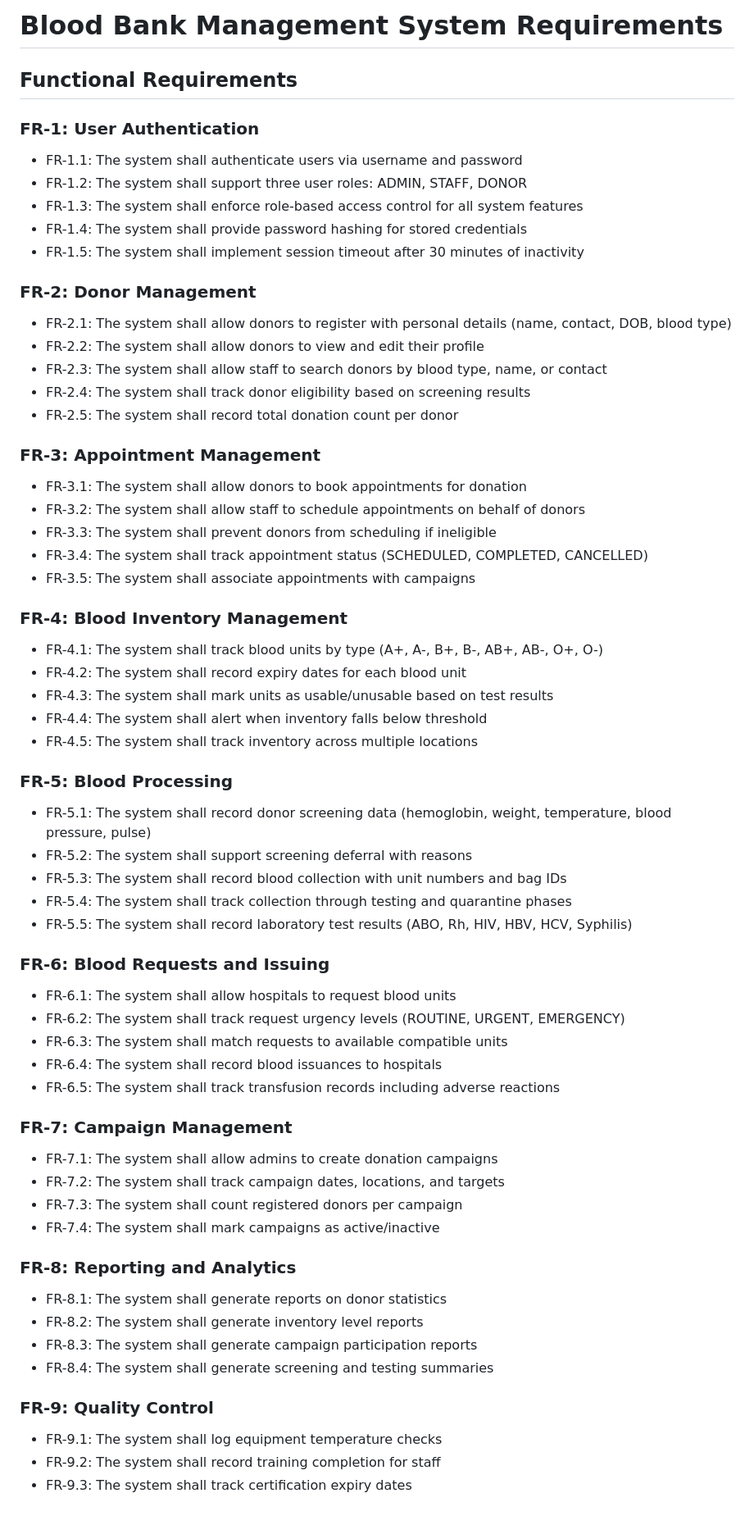
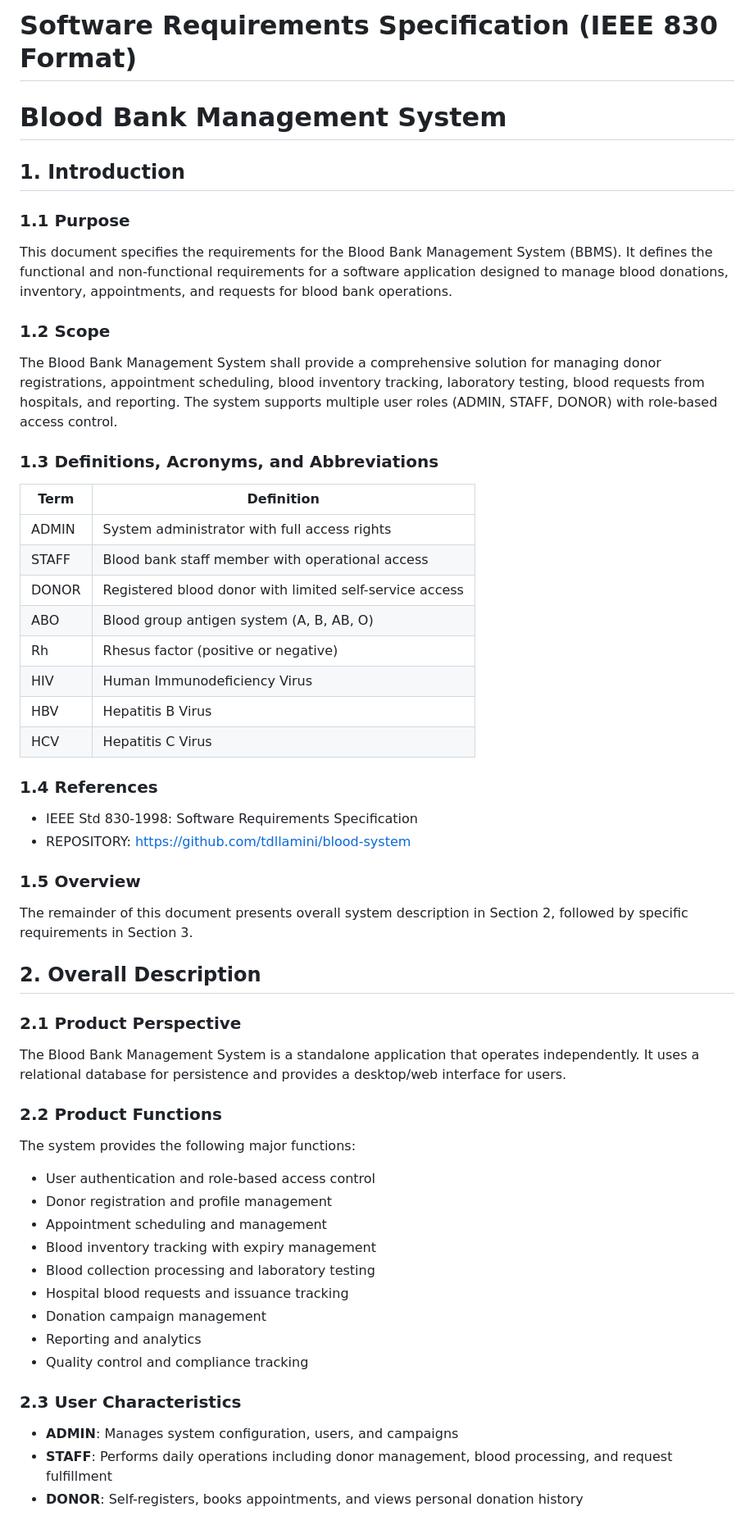
Before and after one commit to tdllamini/blood, a Markdown page: REQUIREMENTS.md, the part around one of its changes. Shown at 82% size. Rendered like a GitHub page.

Commit message:
docs(srs): finalize SRS document in IEEE 830 format

```diff
--- a/REQUIREMENTS.md
+++ b/REQUIREMENTS.md
@@ -1,63 +1,52 @@
-# Blood Bank Management System Requirements
+# Software Requirements Specification (IEEE 830 Format)
+# Blood Bank Management System
 
-## Functional Requirements
+## 1. Introduction
 
-### FR-1: User Authentication
-- FR-1.1: The system shall authenticate users via username and password
-- FR-1.2: The system shall support three user roles: ADMIN, STAFF, DONOR
-- FR-1.3: The system shall enforce role-based access control for all system features
-- FR-1.4: The system shall provide password hashing for stored credentials
-- FR-1.5: The system shall implement session timeout after 30 minutes of inactivity
+### 1.1 Purpose
+This document specifies the requirements for the Blood Bank Management System (BBMS). It defines the functional and non-functional requirements for a software application designed to manage blood donations, inventory, appointments, and requests for blood bank operations.
 
-### FR-2: Donor Management
-- FR-2.1: The system shall allow donors to register with personal details (name, contact, DOB, blood type)
-- FR-2.2: The system shall allow donors to view and edit their profile
-- FR-2.3: The system shall allow staff to search donors by blood type, name, or contact
-- FR-2.4: The system shall track donor eligibility based on screening results
-- FR-2.5: The system shall record total donation count per donor
+### 1.2 Scope
+The Blood Bank Management System shall provide a comprehensive solution for managing donor registrations, appointment scheduling, blood inventory tracking, laboratory testing, blood requests from hospitals, and reporting. The system supports multiple user roles (ADMIN, STAFF, DONOR) with role-based access control.
 
-### FR-3: Appointment Management
-- FR-3.1: The system shall allow donors to book appointments for donation
-- FR-3.2: The system shall allow staff to schedule appointments on behalf of donors
-- FR-3.3: The system shall prevent donors from scheduling if ineligible
-- FR-3.4: The system shall track appointment status (SCHEDULED, COMPLETED, CANCELLED)
-- FR-3.5: The system shall associate appointments with campaigns
+### 1.3 Definitions, Acronyms, and Abbreviations
+| Term | Definition |
+|------|------------|
+| ADMIN | System administrator with full access rights |
+| STAFF | Blood bank staff member with operational access |
+| DONOR | Registered blood donor with limited self-service access |
+| ABO | Blood group antigen system (A, B, AB, O) |
+| Rh | Rhesus factor (positive or negative) |
+| HIV | Human Immunodeficiency Virus |
+| HBV | Hepatitis B Virus |
+| HCV | Hepatitis C Virus |
 
-### FR-4: Blood Inventory Management
-- FR-4.1: The system shall track blood units by type (A+, A-, B+, B-, AB+, AB-, O+, O-)
-- FR-4.2: The system shall record expiry dates for each blood unit
-- FR-4.3: The system shall mark units as usable/unusable based on test results
-- FR-4.4: The system shall alert when inventory falls below threshold
-- FR-4.5: The system shall track inventory across multiple locations
+### 1.4 References
+- IEEE Std 830-1998: Software Requirements Specification
+- REPOSITORY: https://github.com/tdllamini/blood-system
 
-### FR-5: Blood Processing
-- FR-5.1: The system shall record donor screening data (hemoglobin, weight, temperature, blood pressure, pulse)
-- FR-5.2: The system shall support screening deferral with reasons
-- FR-5.3: The system shall record blood collection with unit numbers and bag IDs
-- FR-5.4: The system shall track collection through testing and quarantine phases
-- FR-5.5: The system shall record laboratory test results (ABO, Rh, HIV, HBV, HCV, Syphilis)
+### 1.5 Overview
+The remainder of this document presents overall system description in Section 2, followed by specific requirements in Section 3.
 
-### FR-6: Blood Requests and Issuing
-- FR-6.1: The system shall allow hospitals to request blood units
-- FR-6.2: The system shall track request urgency levels (ROUTINE, URGENT, EMERGENCY)
-- FR-6.3: The system shall match requests to available compatible units
-- FR-6.4: The system shall record blood issuances to hospitals
-- FR-6.5: The system shall track transfusion records including adverse reactions
+## 2. Overall Description
 
-### FR-7: Campaign Management
-- FR-7.1: The system shall allow admins to create donation campaigns
-- FR-7.2: The system shall track campaign dates, locations, and targets
-- FR-7.3: The system shall count registered donors per campaign
-- FR-7.4: The system shall mark campaigns as active/inactive
+### 2.1 Product Perspective
+The Blood Bank Management System is a standalone application that operates independently. It uses a relational database for persistence and provides a desktop/web interface for users.
 
-### FR-8: Reporting and Analytics
-- FR-8.1: The system shall generate reports on donor statistics
-- FR-8.2: The system shall generate inventory level reports
-- FR-8.3: The system shall generate campaign participation reports
-- FR-8.4: The system shall generate screening and testing summaries
+### 2.2 Product Functions
+The system provides the following major functions:
+- User authentication and role-based access control
+- Donor registration and profile management
+- Appointment scheduling and management
+- Blood inventory tracking with expiry management
+- Blood collection processing and laboratory testing
+- Hospital blood requests and issuance tracking
+- Donation campaign management
+- Reporting and analytics
+- Quality control and compliance tracking
 
-### FR-9: Quality Control
-- FR-9.1: The system shall log equipment temperature checks
-- FR-9.2: The system shall record training completion for staff
-- FR-9.3: The system shall track certification expiry dates
+### 2.3 User Characteristics
+- **ADMIN**: Manages system configuration, users, and campaigns
+- **STAFF**: Performs daily operations including donor management, blood processing, and request fulfillment
+- **DONOR**: Self-registers, books appointments, and views personal donation history
 
```
Also changed, not shown: other parts of REQUIREMENTS.md (+185 -30 lines).
